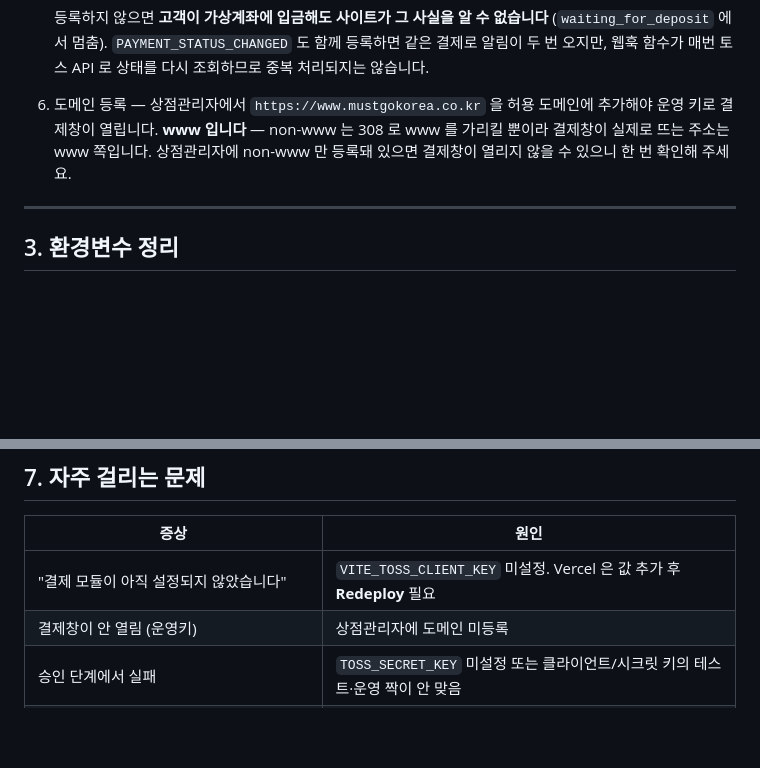
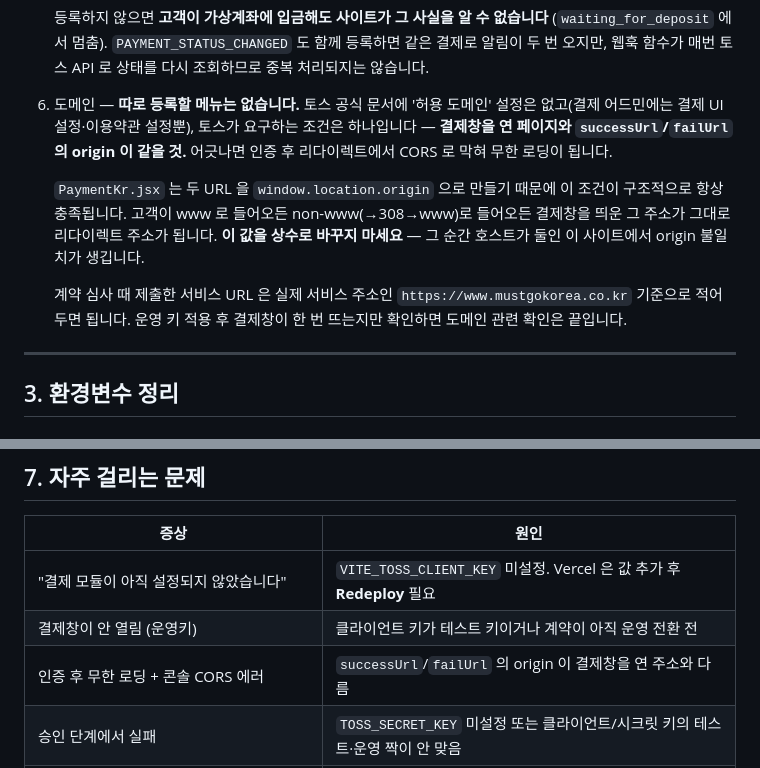
Before and after one commit to rurusy/mustgo-website, a Markdown page: docs/toss-payments-setup.md, 2 parts joined by grey strips. Drawn GitHub-style; blank space fills up the shorter version.

Commit message:
Correct the Toss domain note
The setup doc told the reader to register an allowed domain in the merchant
console. No such setting is documented — the payment admin carries only UI
and terms settings. What Toss actually requires is that successUrl/failUrl
share an origin with the page that opened the payment window, or the
post-authentication redirect dies in CORS.

PaymentKr.jsx already builds both from window.location.origin, so the rule
holds on whichever host the customer arrived at. The note now says that, and
warns against replacing it with a constant — this site answers on two hosts.

Co-Authored-By: Claude Opus 5 (1M context) <noreply@anthropic.com>

```diff
--- a/docs/toss-payments-setup.md
+++ b/docs/toss-payments-setup.md
@@ -111,10 +111,19 @@
    (`waiting_for_deposit` 에서 멈춤). `PAYMENT_STATUS_CHANGED` 도 함께 등록하면
    같은 결제로 알림이 두 번 오지만, 웹훅 함수가 매번 토스 API 로 상태를 다시
    조회하므로 중복 처리되지는 않습니다.
-6. 도메인 등록 — 상점관리자에서 `https://www.mustgokorea.co.kr` 을 허용 도메인에
-   추가해야 운영 키로 결제창이 열립니다. **www 입니다** — non-www 는 308 로
-   www 를 가리킬 뿐이라 결제창이 실제로 뜨는 주소는 www 쪽입니다. 상점관리자에
-   non-www 만 등록돼 있으면 결제창이 열리지 않을 수 있으니 한 번 확인해 주세요.
+6. 도메인 — **따로 등록할 메뉴는 없습니다.** 토스 공식 문서에 '허용 도메인'
+   설정은 없고(결제 어드민에는 결제 UI 설정·이용약관 설정뿐), 토스가 요구하는 조건은
+   하나입니다 — **결제창을 연 페이지와 `successUrl`/`failUrl` 의 origin 이 같을 것.**
+   어긋나면 인증 후 리다이렉트에서 CORS 로 막혀 무한 로딩이 됩니다.
+
+   `PaymentKr.jsx` 는 두 URL 을 `window.location.origin` 으로 만들기 때문에 이 조건이
+   구조적으로 항상 충족됩니다. 고객이 www 로 들어오든 non-www(→308→www)로 들어오든
+   결제창을 띄운 그 주소가 그대로 리다이렉트 주소가 됩니다. **이 값을 상수로 바꾸지
+   마세요** — 그 순간 호스트가 둘인 이 사이트에서 origin 불일치가 생깁니다.
+
+   계약 심사 때 제출한 서비스 URL 은 실제 서비스 주소인 `https://www.mustgokorea.co.kr`
+   기준으로 적어두면 됩니다. 운영 키 적용 후 결제창이 한 번 뜨는지만 확인하면
+   도메인 관련 확인은 끝입니다.
 
 ---
 
@@ -230,7 +239,8 @@ curl -s -X POST "$PROJECT/functions/v1/toss-prepare-payment" \
 | 증상 | 원인 |
 | --- | --- |
 | "결제 모듈이 아직 설정되지 않았습니다" | `VITE_TOSS_CLIENT_KEY` 미설정. Vercel 은 값 추가 후 **Redeploy** 필요 |
-| 결제창이 안 열림 (운영키) | 상점관리자에 도메인 미등록 |
+| 결제창이 안 열림 (운영키) | 클라이언트 키가 테스트 키이거나 계약이 아직 운영 전환 전 |
+| 인증 후 무한 로딩 + 콘솔 CORS 에러 | `successUrl`/`failUrl` 의 origin 이 결제창을 연 주소와 다름 |
 | 승인 단계에서 실패 | `TOSS_SECRET_KEY` 미설정 또는 클라이언트/시크릿 키의 테스트·운영 짝이 안 맞음 |
 | 가상계좌 입금했는데 `waiting_for_deposit` 그대로 | 웹훅 URL 미등록 |
 | `amount_mismatch` | 착지 URL 의 `amount` 파라미터가 조작됨 — 정상 차단 동작 |
```
